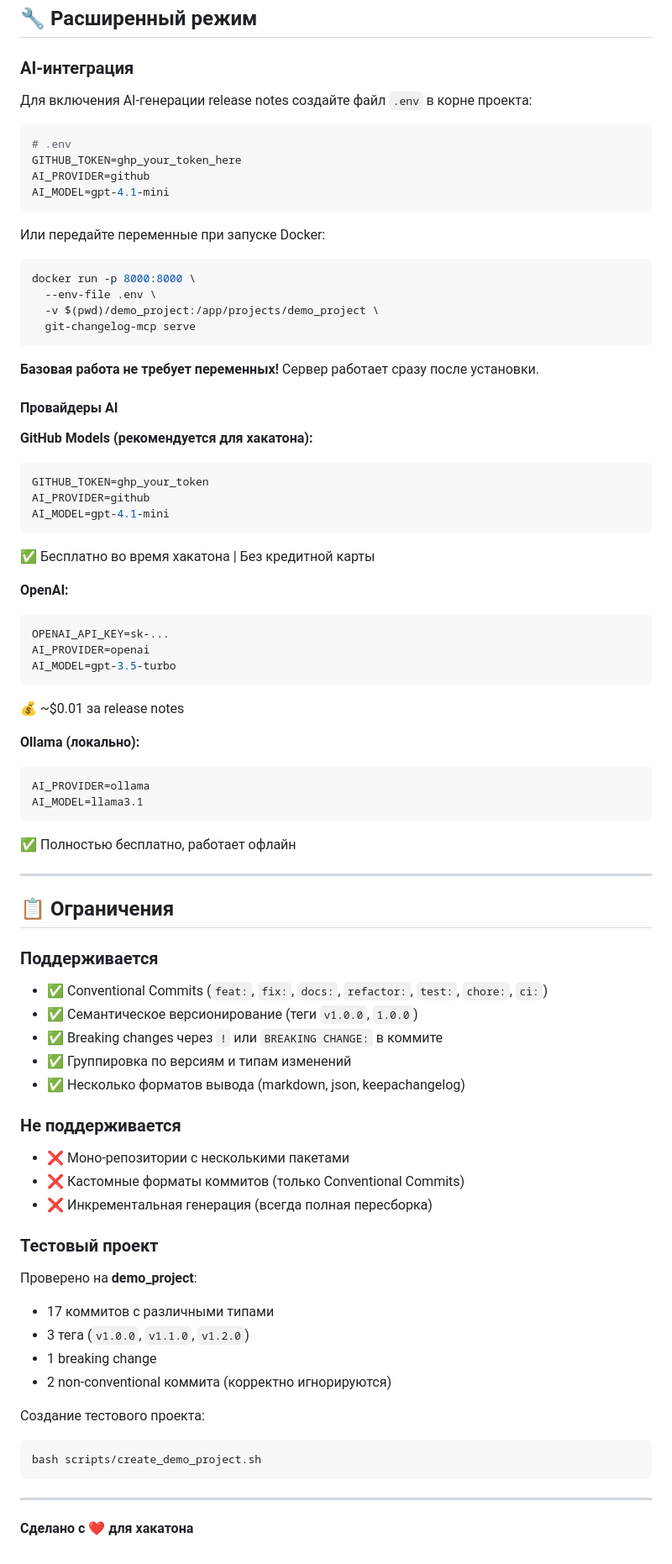
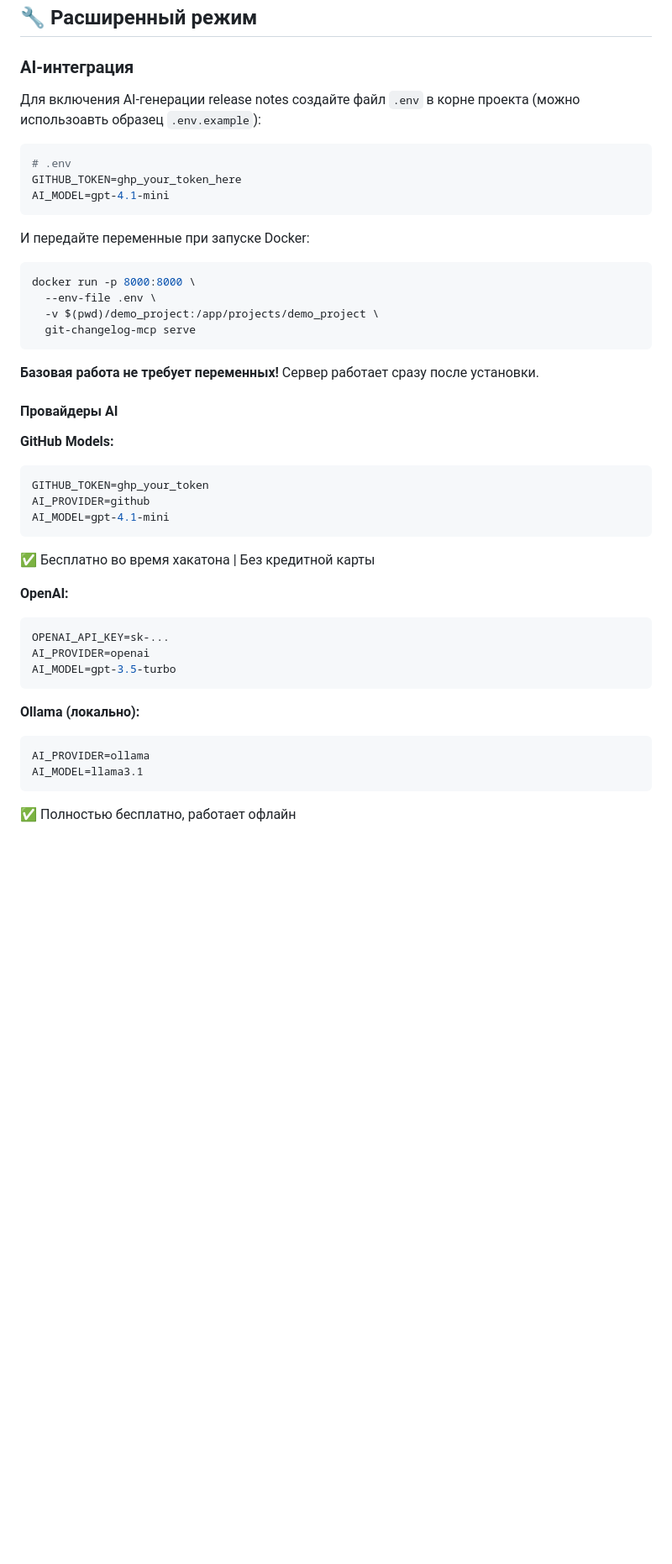
Before and after one commit to aabdiv/dev-to-dev-MCP, a Markdown page: README.md, the part around one of its changes. Shown at 84% size. Drawn GitHub-style; blank space fills up the shorter version.

````diff
--- a/README.md
+++ b/README.md
@@ -292,16 +237,15 @@ curl -X POST http://localhost:8000/mcp \
 
 ### AI-интеграция
 
-Для включения AI-генерации release notes создайте файл `.env` в корне проекта:
+Для включения AI-генерации release notes создайте файл `.env` в корне проекта (можно использоавть образец `.env.example`):
 
 ```bash
 # .env
 GITHUB_TOKEN=ghp_your_token_here
-AI_PROVIDER=github
 AI_MODEL=gpt-4.1-mini
 ```
 
-Или передайте переменные при запуске Docker:
+И передайте переменные при запуске Docker:
 
 ```bash
 docker run -p 8000:8000 \
@@ -314,7 +258,7 @@ docker run -p 8000:8000 \
 
 #### Провайдеры AI
 
-**GitHub Models (рекомендуется для хакатона):**
+**GitHub Models:**
 ```bash
 GITHUB_TOKEN=ghp_your_token
 AI_PROVIDER=github
@@ -328,7 +272,6 @@ OPENAI_API_KEY=sk-...
 AI_PROVIDER=openai
 AI_MODEL=gpt-3.5-turbo
 ```
-💰 ~$0.01 за release notes
 
 **Ollama (локально):**
 ```bash
@@ -336,35 +279,3 @@ AI_PROVIDER=ollama
 AI_MODEL=llama3.1
 ```
 ✅ Полностью бесплатно, работает офлайн
-
----
-
-## 📋 Ограничения
-
-### Поддерживается
-- ✅ Conventional Commits (`feat:`, `fix:`, `docs:`, `refactor:`, `test:`, `chore:`, `ci:`)
-- ✅ Семантическое версионирование (теги `v1.0.0`, `1.0.0`)
-- ✅ Breaking changes через `!` или `BREAKING CHANGE:` в коммите
-- ✅ Группировка по версиям и типам изменений
-- ✅ Несколько форматов вывода (markdown, json, keepachangelog)
-
-### Не поддерживается
-- ❌ Моно-репозитории с несколькими пакетами
-- ❌ Кастомные форматы коммитов (только Conventional Commits)
-- ❌ Инкрементальная генерация (всегда полная пересборка)
-
-### Тестовый проект
-Проверено на **demo_project**:
-- 17 коммитов с различными типами
-- 3 тега (`v1.0.0`, `v1.1.0`, `v1.2.0`)
-- 1 breaking change
-- 2 non-conventional коммита (корректно игнорируются)
-
-Создание тестового проекта:
-```bash
-bash scripts/create_demo_project.sh
-```
-
----
-
-**Сделано с ❤️ для хакатона**
````
Also changed, not shown: other parts of README.md (+41 -96 lines), docs/images/inspector2.png (added), docs/images/inspector3.png (added), 1 other file.
